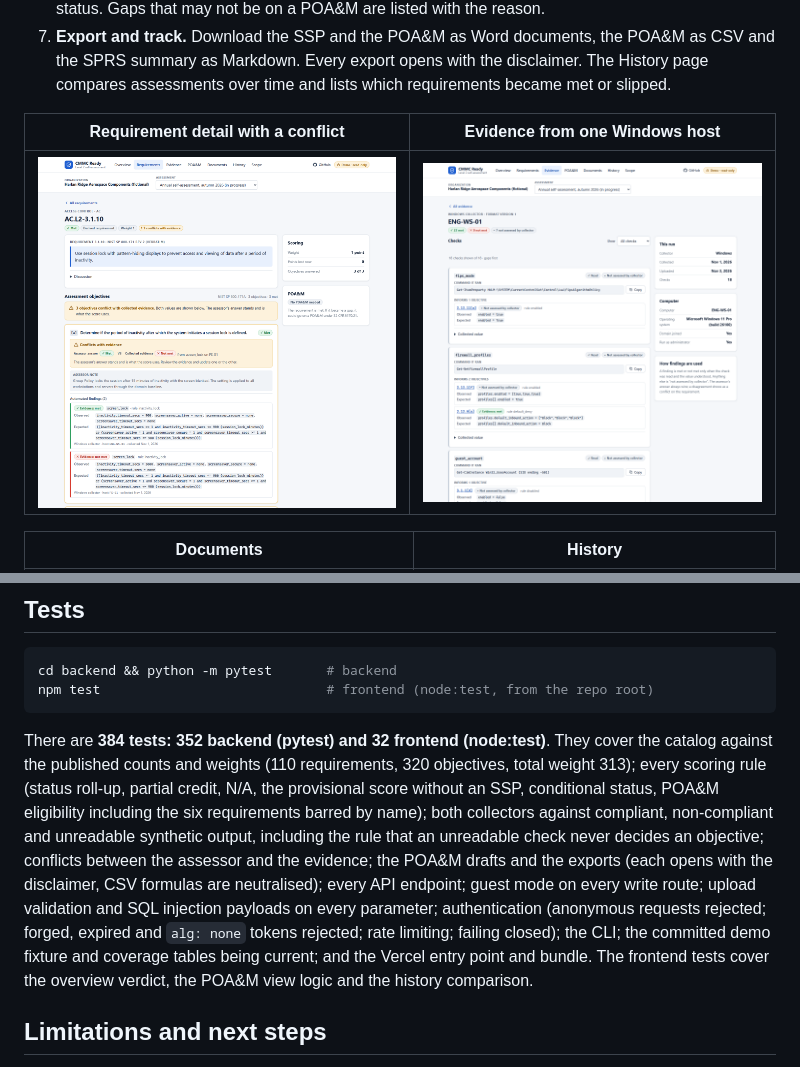
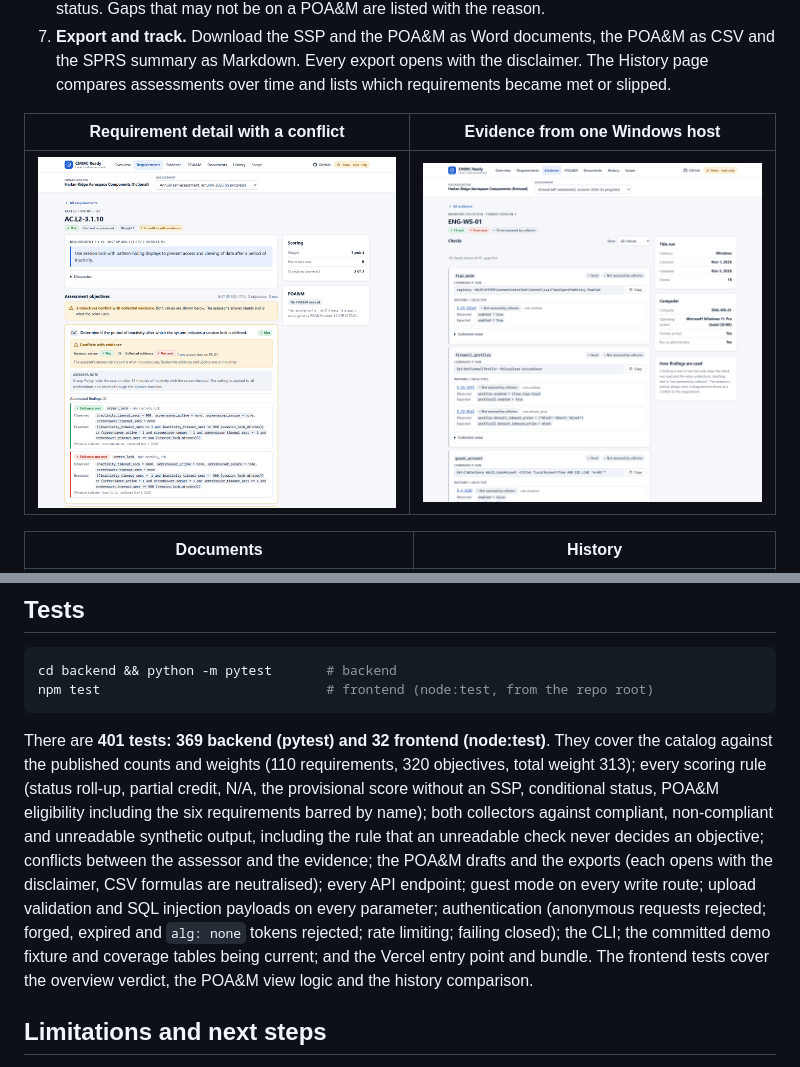
Before and after one commit to AndrewPrice98/CMMC-Ready, a Markdown page: README.md, 2 parts joined by grey strips. Drawn GitHub-style; pictures changed too: docs/screenshots/evidence-detail.png.

Commit message:
docs: update the test count, refresh the evidence-detail screenshot, align export filename test

````diff
--- a/README.md
+++ b/README.md
@@ -251,7 +251,7 @@ cd backend && python -m pytest       # backend
 npm test                             # frontend (node:test, from the repo root)
 ```
 
-There are **384 tests: 352 backend (pytest) and 32 frontend (node:test)**. They cover the catalog against the published counts and weights (110 requirements, 320 objectives, total weight 313); every scoring rule (status roll-up, partial credit, N/A, the provisional score without an SSP, conditional status, POA&M eligibility including the six requirements barred by name); both collectors against compliant, non-compliant and unreadable synthetic output, including the rule that an unreadable check never decides an objective; conflicts between the assessor and the evidence; the POA&M drafts and the exports (each opens with the disclaimer, CSV formulas are neutralised); every API endpoint; guest mode on every write route; upload validation and SQL injection payloads on every parameter; authentication (anonymous requests rejected; forged, expired and `alg: none` tokens rejected; rate limiting; failing closed); the CLI; the committed demo fixture and coverage tables being current; and the Vercel entry point and bundle. The frontend tests cover the overview verdict, the POA&M view logic and the history comparison.
+There are **401 tests: 369 backend (pytest) and 32 frontend (node:test)**. They cover the catalog against the published counts and weights (110 requirements, 320 objectives, total weight 313); every scoring rule (status roll-up, partial credit, N/A, the provisional score without an SSP, conditional status, POA&M eligibility including the six requirements barred by name); both collectors against compliant, non-compliant and unreadable synthetic output, including the rule that an unreadable check never decides an objective; conflicts between the assessor and the evidence; the POA&M drafts and the exports (each opens with the disclaimer, CSV formulas are neutralised); every API endpoint; guest mode on every write route; upload validation and SQL injection payloads on every parameter; authentication (anonymous requests rejected; forged, expired and `alg: none` tokens rejected; rate limiting; failing closed); the CLI; the committed demo fixture and coverage tables being current; and the Vercel entry point and bundle. The frontend tests cover the overview verdict, the POA&M view logic and the history comparison.
 
 ## Limitations and next steps
 
````
Also changed, not shown: 1 other file.
